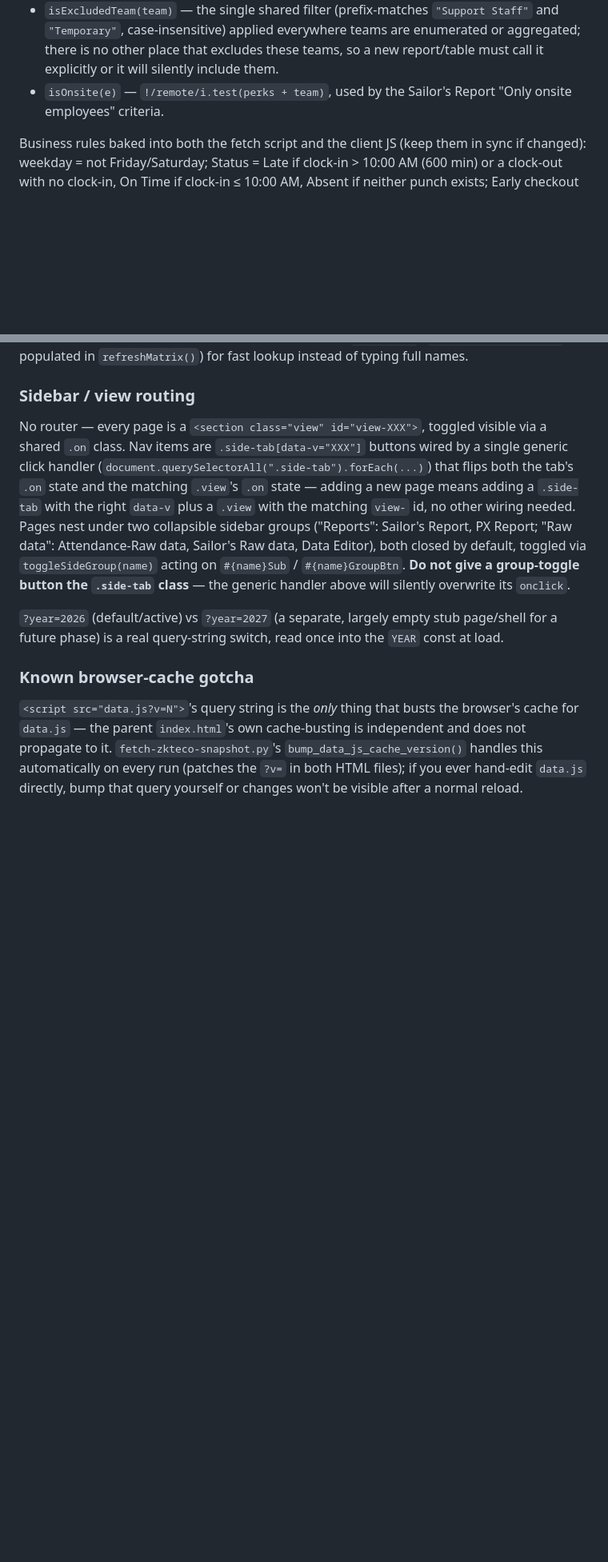
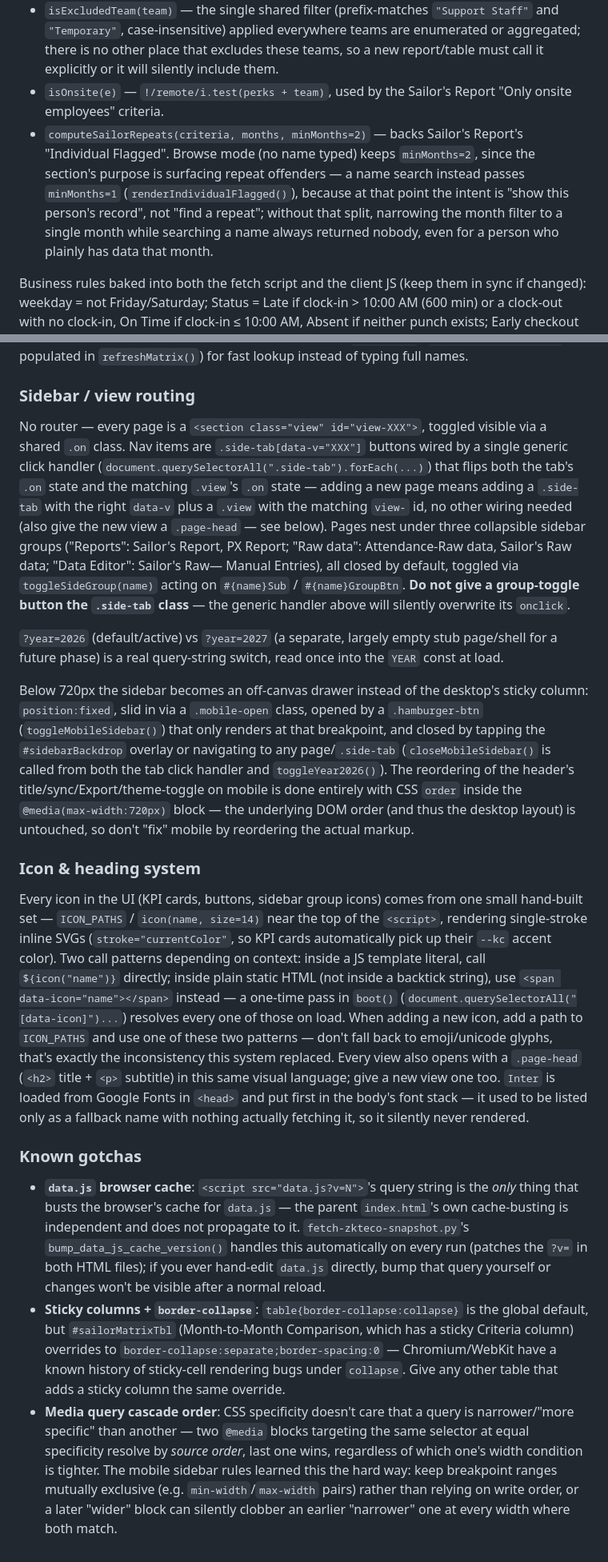
Before and after one commit to hasinulsujan-Dev/px-dashboard, a Markdown page: CLAUDE.md, 2 parts joined by grey strips. Shown at 80% size. GitHub-like rendering; blank space fills up the shorter version.

Commit message:
Update CLAUDE.md for the icon system, mobile drawer, and recent fixes
Documents what's been added since it was last written: the icon/page-head
design system, the mobile off-canvas sidebar, and gotchas hit along the
way (sticky-column border-collapse, media-query cascade order). Also
fixes a description that was already stale — Data Editor split into its
own sidebar group in an earlier commit, but the doc still said two groups.

```diff
--- a/CLAUDE.md
+++ b/CLAUDE.md
@@ -49,6 +49,7 @@ BioTime field mapping (`fetch-zkteco-snapshot.py`): `last_name → Employee ID`,
 - `effRow(id, month)` — merges a `MATRIX` row with any manual override (`OVR.att[id+"@"+month]`).
 - `isExcludedTeam(team)` — the single shared filter (prefix-matches `"Support Staff"` and `"Temporary"`, case-insensitive) applied everywhere teams are enumerated or aggregated; there is no other place that excludes these teams, so a new report/table must call it explicitly or it will silently include them.
 - `isOnsite(e)` — `!/remote/i.test(perks + team)`, used by the Sailor's Report "Only onsite employees" criteria.
+- `computeSailorRepeats(criteria, months, minMonths=2)` — backs Sailor's Report's "Individual Flagged". Browse mode (no name typed) keeps `minMonths=2`, since the section's purpose is surfacing repeat offenders — a name search instead passes `minMonths=1` (`renderIndividualFlagged()`), because at that point the intent is "show this person's record", not "find a repeat"; without that split, narrowing the month filter to a single month while searching a name always returned nobody, even for a person who plainly has data that month.
 
 Business rules baked into both the fetch script and the client JS (keep them in sync if changed): weekday = not Friday/Saturday; Status = Late if clock-in > 10:00 AM (600 min) or a clock-out with no clock-in, On Time if clock-in ≤ 10:00 AM, Absent if neither punch exists; Early checkout = clock-out before 7:00 PM (19:00, 1140 min); employees are excluded from a month if `hire_date` is after that month's last day.
 
@@ -58,10 +59,18 @@ Business rules baked into both the fetch script and the client JS (keep them in
 
 ### Sidebar / view routing
 
-No router — every page is a `<section class="view" id="view-XXX">`, toggled visible via a shared `.on` class. Nav items are `.side-tab[data-v="XXX"]` buttons wired by a single generic click handler (`document.querySelectorAll(".side-tab").forEach(...)`) that flips both the tab's `.on` state and the matching `.view`'s `.on` state — adding a new page means adding a `.side-tab` with the right `data-v` plus a `.view` with the matching `view-` id, no other wiring needed. Pages nest under two collapsible sidebar groups ("Reports": Sailor's Report, PX Report; "Raw data": Attendance-Raw data, Sailor's Raw data, Data Editor), both closed by default, toggled via `toggleSideGroup(name)` acting on `#{name}Sub` / `#{name}GroupBtn`. **Do not give a group-toggle button the `.side-tab` class** — the generic handler above will silently overwrite its `onclick`.
+No router — every page is a `<section class="view" id="view-XXX">`, toggled visible via a shared `.on` class. Nav items are `.side-tab[data-v="XXX"]` buttons wired by a single generic click handler (`document.querySelectorAll(".side-tab").forEach(...)`) that flips both the tab's `.on` state and the matching `.view`'s `.on` state — adding a new page means adding a `.side-tab` with the right `data-v` plus a `.view` with the matching `view-` id, no other wiring needed (also give the new view a `.page-head` — see below). Pages nest under three collapsible sidebar groups ("Reports": Sailor's Report, PX Report; "Raw data": Attendance-Raw data, Sailor's Raw data; "Data Editor": Sailor's Raw— Manual Entries), all closed by default, toggled via `toggleSideGroup(name)` acting on `#{name}Sub` / `#{name}GroupBtn`. **Do not give a group-toggle button the `.side-tab` class** — the generic handler above will silently overwrite its `onclick`.
 
 `?year=2026` (default/active) vs `?year=2027` (a separate, largely empty stub page/shell for a future phase) is a real query-string switch, read once into the `YEAR` const at load.
 
-### Known browser-cache gotcha
+Below 720px the sidebar becomes an off-canvas drawer instead of the desktop's sticky column: `position:fixed`, slid in via a `.mobile-open` class, opened by a `.hamburger-btn` (`toggleMobileSidebar()`) that only renders at that breakpoint, and closed by tapping the `#sidebarBackdrop` overlay or navigating to any page/`.side-tab` (`closeMobileSidebar()` is called from both the tab click handler and `toggleYear2026()`). The reordering of the header's title/sync/Export/theme-toggle on mobile is done entirely with CSS `order` inside the `@media(max-width:720px)` block — the underlying DOM order (and thus the desktop layout) is untouched, so don't "fix" mobile by reordering the actual markup.
 
-`<script src="data.js?v=N">`'s query string is the *only* thing that busts the browser's cache for `data.js` — the parent `index.html`'s own cache-busting is independent and does not propagate to it. `fetch-zkteco-snapshot.py`'s `bump_data_js_cache_version()` handles this automatically on every run (patches the `?v=` in both HTML files); if you ever hand-edit `data.js` directly, bump that query yourself or changes won't be visible after a normal reload.
+### Icon & heading system
+
+Every icon in the UI (KPI cards, buttons, sidebar group icons) comes from one small hand-built set — `ICON_PATHS` / `icon(name, size=14)` near the top of the `<script>`, rendering single-stroke inline SVGs (`stroke="currentColor"`, so KPI cards automatically pick up their `--kc` accent color). Two call patterns depending on context: inside a JS template literal, call `${icon("name")}` directly; inside plain static HTML (not inside a backtick string), use `<span data-icon="name"></span>` instead — a one-time pass in `boot()` (`document.querySelectorAll("[data-icon]")...`) resolves every one of those on load. When adding a new icon, add a path to `ICON_PATHS` and use one of these two patterns — don't fall back to emoji/unicode glyphs, that's exactly the inconsistency this system replaced. Every view also opens with a `.page-head` (`<h2>` title + `<p>` subtitle) in this same visual language; give a new view one too. `Inter` is loaded from Google Fonts in `<head>` and put first in the body's font stack — it used to be listed only as a fallback name with nothing actually fetching it, so it silently never rendered.
+
+### Known gotchas
+
+- **`data.js` browser cache**: `<script src="data.js?v=N">`'s query string is the *only* thing that busts the browser's cache for `data.js` — the parent `index.html`'s own cache-busting is independent and does not propagate to it. `fetch-zkteco-snapshot.py`'s `bump_data_js_cache_version()` handles this automatically on every run (patches the `?v=` in both HTML files); if you ever hand-edit `data.js` directly, bump that query yourself or changes won't be visible after a normal reload.
+- **Sticky columns + `border-collapse`**: `table{border-collapse:collapse}` is the global default, but `#sailorMatrixTbl` (Month-to-Month Comparison, which has a sticky Criteria column) overrides to `border-collapse:separate;border-spacing:0` — Chromium/WebKit have a known history of sticky-cell rendering bugs under `collapse`. Give any other table that adds a sticky column the same override.
+- **Media query cascade order**: CSS specificity doesn't care that a query is narrower/"more specific" than another — two `@media` blocks targeting the same selector at equal specificity resolve by *source order*, last one wins, regardless of which one's width condition is tighter. The mobile sidebar rules learned this the hard way: keep breakpoint ranges mutually exclusive (e.g. `min-width`/`max-width` pairs) rather than relying on write order, or a later "wider" block can silently clobber an earlier "narrower" one at every width where both match.
```
